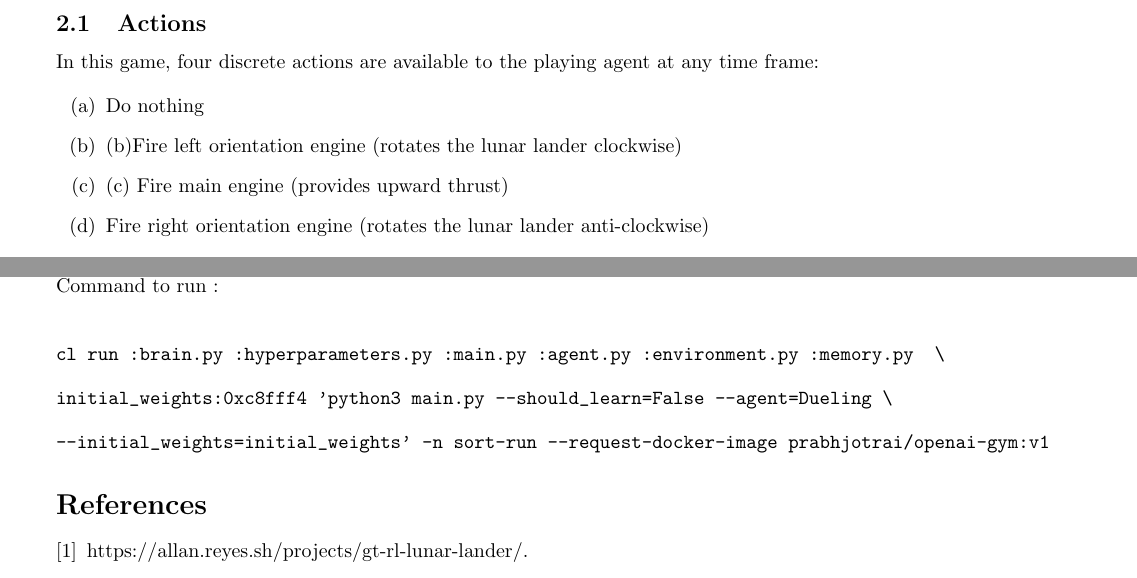
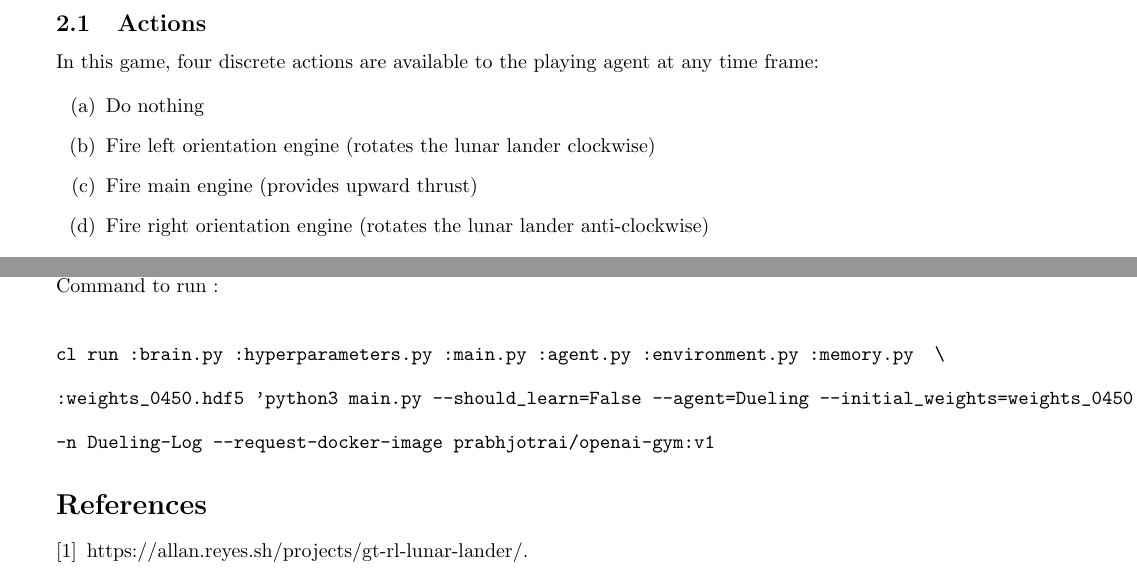
Before and after one commit to psr-ai/lunar-lander, a LaTeX document (documentation/final/final_abhishek.tex, which reads documentation/final/codalab.tex, documentation/final/infrastructure.tex): two parts of pages 2 and 10 of 11, joined at a grey line, cut so that both start at the same text. Compiled offline with pdfLaTeX.

Commit message:
edited approach and infrastructure

```diff
--- a/documentation/final/codalab.tex
+++ b/documentation/final/codalab.tex
@@ -5,13 +5,15 @@ https://worksheets.codalab.org/worksheets/0x1e3fc24cfa0d4ff3b492d0f47b6e0887/
  \\
 Command to run :\\
 
+
+
 \begin{verbatim}
 cl run :brain.py :hyperparameters.py :main.py :agent.py :environment.py :memory.py  \
 \end{verbatim}
 \begin{verbatim}
-initial_weights:0xc8fff4 'python3 main.py --should_learn=False --agent=Dueling \
+:weights_0450.hdf5 'python3 main.py --should_learn=False --agent=Dueling --initial_weights=weights_0450.hdf5' \
 \end{verbatim}
 
 \begin{verbatim}
---initial_weights=initial_weights' -n sort-run --request-docker-image prabhjotrai/openai-gym:v1
+-n Dueling-Log --request-docker-image prabhjotrai/openai-gym:v1
 \end{verbatim}
--- a/documentation/final/infrastructure.tex
+++ b/documentation/final/infrastructure.tex
@@ -9,9 +9,9 @@ In this game, four discrete actions are available to the playing agent at any ti
 
 \begin{enumerate}[label=(\alph*)]
 \item  Do nothing
-\item (b)Fire left orientation engine (rotates the lunar lander clockwise)
-\item (c) Fire main engine (provides upward thrust)
-\item  Fire right orientation engine (rotates the lunar lander anti-clockwise)
+\item  Fire left orientation engine (rotates the lunar lander clockwise)
+\item Fire main engine (provides upward thrust)
+\item Fire right orientation engine (rotates the lunar lander anti-clockwise)
 \end{enumerate}
 
 The agent can choose only one action among the given actions at a given time frame.
```
Also changed, not shown: documentation/final/task_definition.tex (+1 -1 lines), documentation/final/final_abhishek.pdf.
